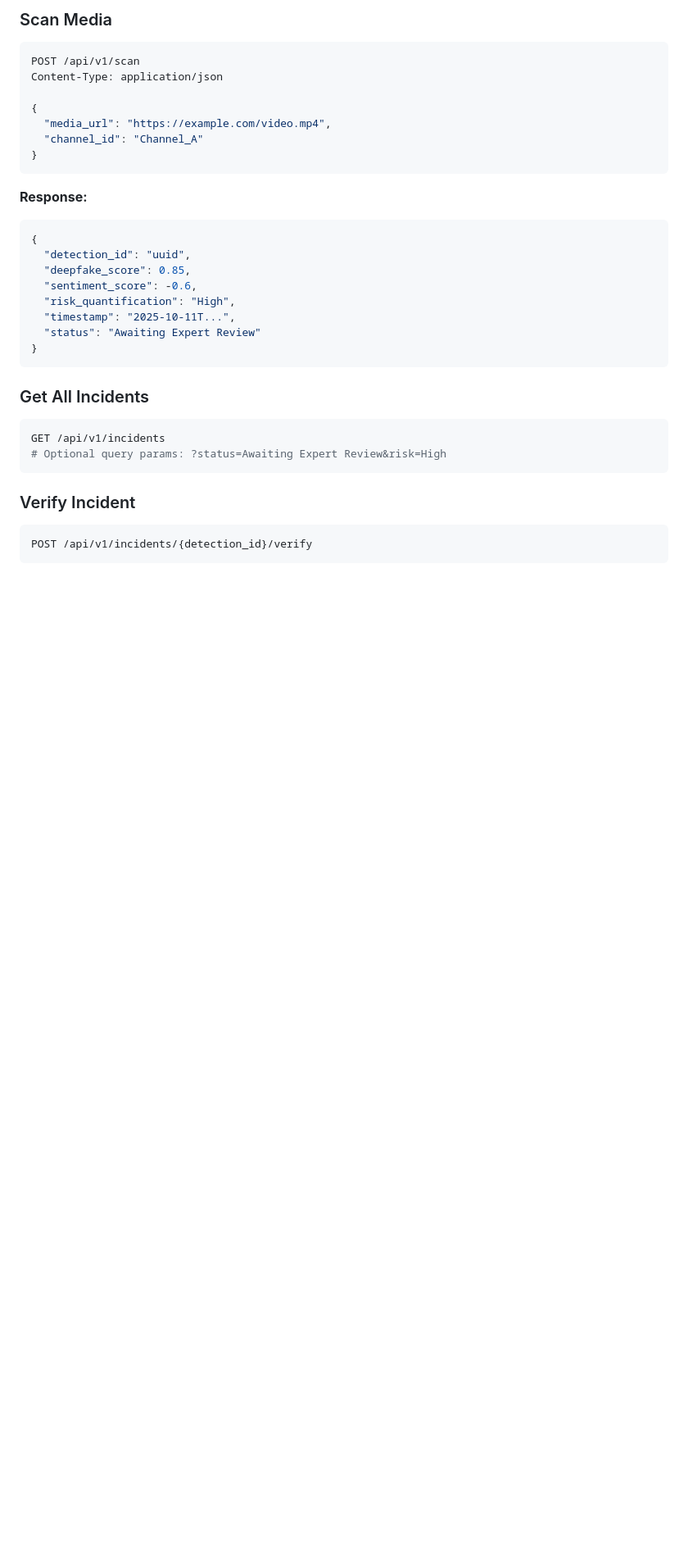
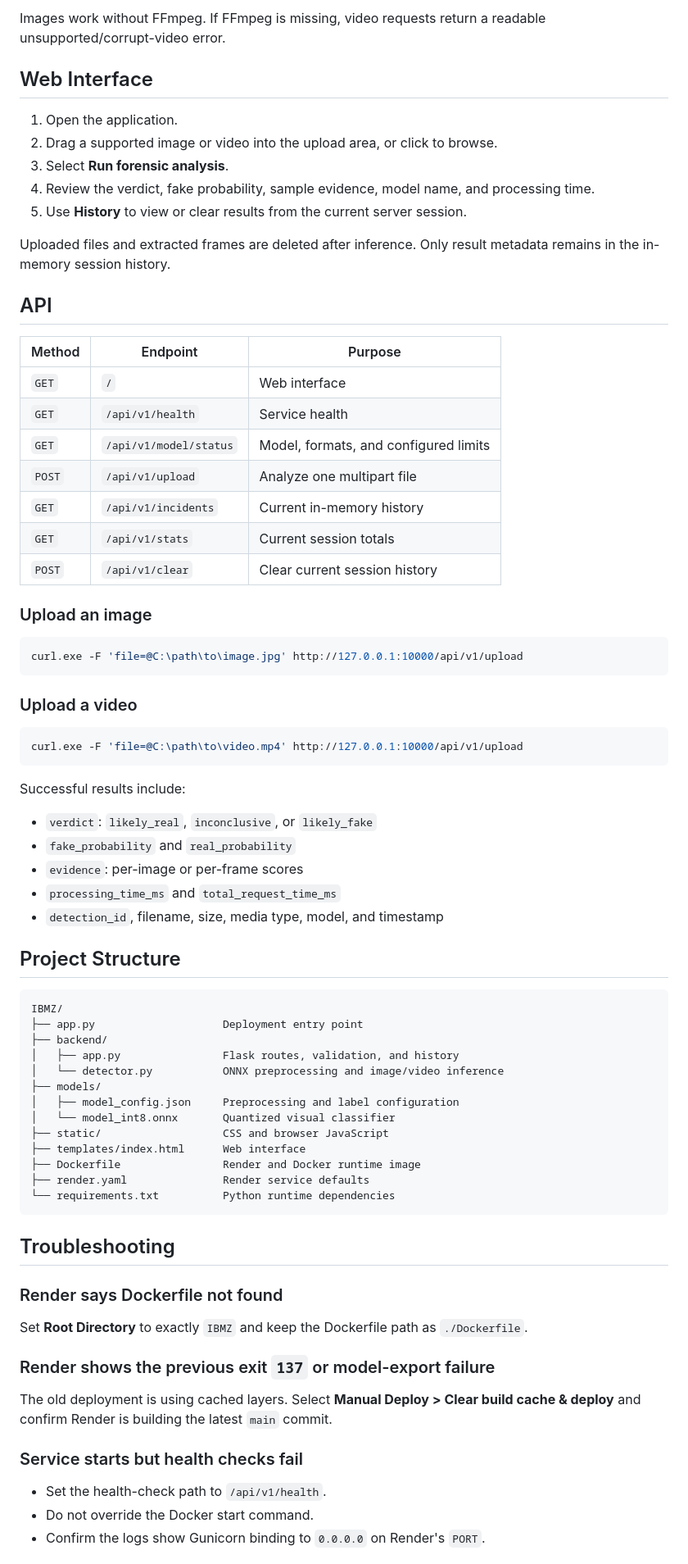
Before and after one commit to kadalikrishna/DataZen-AI-Driven-Deepfake-Detection-Platform, a Markdown page: README.md, the part around one of its changes. Shown at 82% size. Rendered like a GitHub page; blank space fills up the shorter version.

````diff
--- a/README.md
+++ b/README.md
@@ -130,33 +132,79 @@ IBMZ/
 
-### Scan Media
-```bash
-POST /api/v1/scan
-Content-Type: application/json
+Images work without FFmpeg. If FFmpeg is missing, video requests return a readable unsupported/corrupt-video error.
 
-{
-  "media_url": "https://example.com/video.mp4",
-  "channel_id": "Channel_A"
-}
+## Web Interface
+
+1. Open the application.
+2. Drag a supported image or video into the upload area, or click to browse.
+3. Select **Run forensic analysis**.
+4. Review the verdict, fake probability, sample evidence, model name, and processing time.
+5. Use **History** to view or clear results from the current server session.
+
+Uploaded files and extracted frames are deleted after inference. Only result metadata remains in the in-memory session history.
+
+## API
+
+| Method | Endpoint | Purpose |
+|---|---|---|
+| `GET` | `/` | Web interface |
+| `GET` | `/api/v1/health` | Service health |
+| `GET` | `/api/v1/model/status` | Model, formats, and configured limits |
+| `POST` | `/api/v1/upload` | Analyze one multipart file |
+| `GET` | `/api/v1/incidents` | Current in-memory history |
+| `GET` | `/api/v1/stats` | Current session totals |
+| `POST` | `/api/v1/clear` | Clear current session history |
+
+### Upload an image
+
+```powershell
+curl.exe -F 'file=@C:\path\to\image.jpg' http://127.0.0.1:10000/api/v1/upload
 ```
 
-**Response:**
-```json
-{
-  "detection_id": "uuid",
-  "deepfake_score": 0.85,
-  "sentiment_score": -0.6,
-  "risk_quantification": "High",
-  "timestamp": "2025-10-11T...",
-  "status": "Awaiting Expert Review"
-}
+### Upload a video
+
+```powershell
+curl.exe -F 'file=@C:\path\to\video.mp4' http://127.0.0.1:10000/api/v1/upload
 ```
 
-### Get All Incidents
-```bash
-GET /api/v1/incidents
-# Optional query params: ?status=Awaiting Expert Review&risk=High
+Successful results include:
+
+- `verdict`: `likely_real`, `inconclusive`, or `likely_fake`
+- `fake_probability` and `real_probability`
+- `evidence`: per-image or per-frame scores
+- `processing_time_ms` and `total_request_time_ms`
+- `detection_id`, filename, size, media type, model, and timestamp
+
+## Project Structure
+
+```text
+IBMZ/
+├── app.py                    Deployment entry point
+├── backend/
+│   ├── app.py                Flask routes, validation, and history
+│   └── detector.py           ONNX preprocessing and image/video inference
+├── models/
+│   ├── model_config.json     Preprocessing and label configuration
+│   └── model_int8.onnx       Quantized visual classifier
+├── static/                   CSS and browser JavaScript
+├── templates/index.html      Web interface
+├── Dockerfile                Render and Docker runtime image
+├── render.yaml               Render service defaults
+└── requirements.txt          Python runtime dependencies
 ```
 
-### Verify Incident
-```bash
-POST /api/v1/incidents/{detection_id}/verify
+## Troubleshooting
+
+### Render says Dockerfile not found
+
+Set **Root Directory** to exactly `IBMZ` and keep the Dockerfile path as `./Dockerfile`.
+
+### Render shows the previous exit `137` or model-export failure
+
+The old deployment is using cached layers. Select **Manual Deploy > Clear build cache & deploy** and confirm Render is building the latest `main` commit.
+
+### Service starts but health checks fail
+
+- Set the health-check path to `/api/v1/health`.
+- Do not override the Docker start command.
+- Confirm the logs show Gunicorn binding to `0.0.0.0` on Render's `PORT`.
+
````
Also changed, not shown: other parts of README.md (+113 -171 lines).
